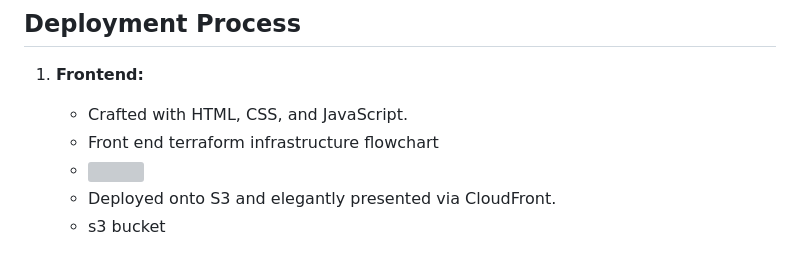
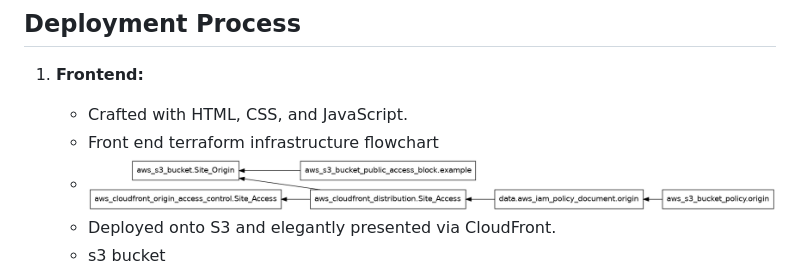
Before and after one commit to yuva19102003/serverless-web-app, a Markdown page: README.md, the part around the change. Rendered like a GitHub page; grey boxes are pictures that could not be loaded.

```diff
--- a/README.md
+++ b/README.md
@@ -65,7 +65,7 @@
 1. **Frontend:**
    - Crafted with HTML, CSS, and JavaScript.
    - Front end terraform infrastructure flowchart
-   - <img src="">
+   - <img src="https://github.com/yuva19102003/serverless-web-app/blob/master/FRONTEND/terraform-frontend-infrastructure.png">
    - Deployed onto S3 and elegantly presented via CloudFront.
    - s3 bucket
    - <img src="https://github.com/yuva19102003/serverless-web-app/blob/master/screenshots/s3.png">
```
